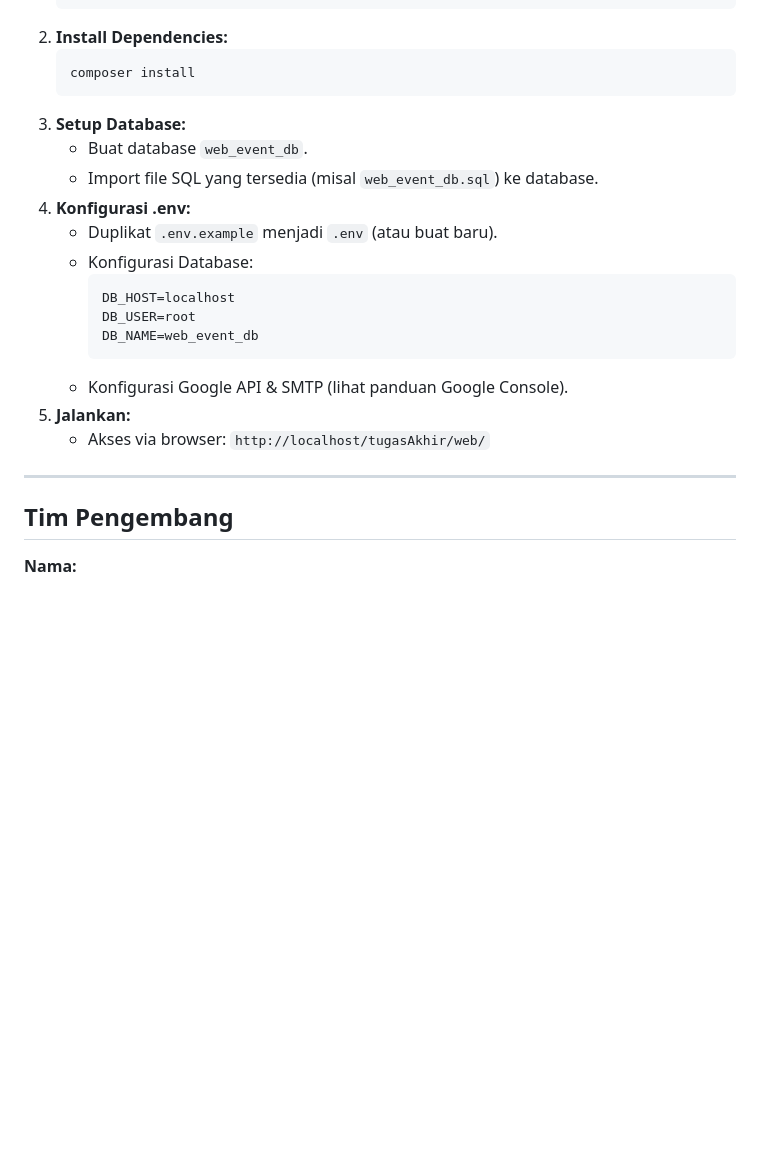
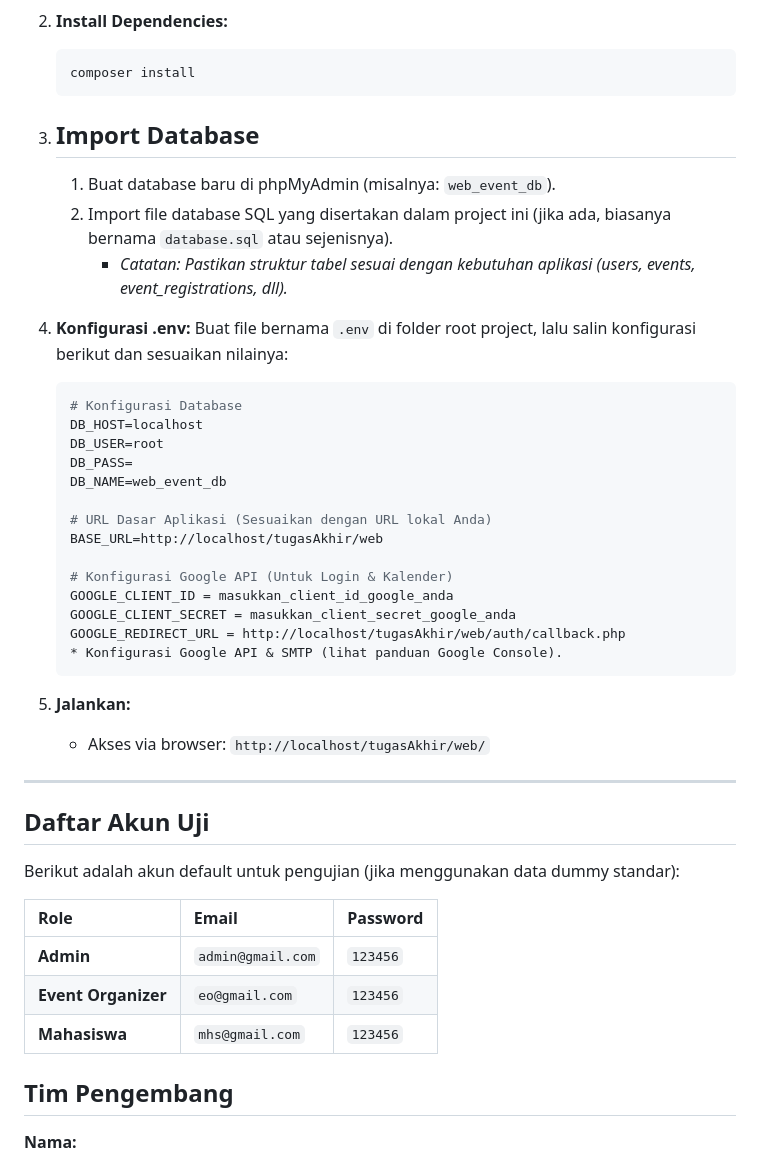
Before and after one commit to DaffaAndhikaPratama/EVENTKAMPUS, a Markdown page: README.md, the part around the change. Drawn GitHub-style; blank space fills up the shorter version.

Commit message:
perubahan dan penambahan

````diff
--- a/README.md
+++ b/README.md
@@ -84,22 +84,41 @@ Kampus seringkali memiliki banyak kegiatan menarik, namun penyebaran informasiny
     ```bash
     composer install
     ```
-3.  **Setup Database:**
-    * Buat database `web_event_db`.
-    * Import file SQL yang tersedia (misal `web_event_db.sql`) ke database.
+3.  ## Import Database
+    1.  Buat database baru di phpMyAdmin (misalnya: `web_event_db`).
+    2.  Import file database SQL yang disertakan dalam project ini (jika ada, biasanya bernama `database.sql` atau sejenisnya).
+         *   *Catatan: Pastikan struktur tabel sesuai dengan kebutuhan aplikasi (users, events, event_registrations, dll).*
 4.  **Konfigurasi .env:**
-    * Duplikat `.env.example` menjadi `.env` (atau buat baru).
-    * Konfigurasi Database:
-      ```env
-      DB_HOST=localhost
-      DB_USER=root
-      DB_NAME=web_event_db
-      ```
+        Buat file bernama `.env` di folder root project, lalu salin konfigurasi berikut dan sesuaikan nilainya:
+
+    ```env
+    # Konfigurasi Database
+    DB_HOST=localhost
+    DB_USER=root
+    DB_PASS=
+    DB_NAME=web_event_db
+
+    # URL Dasar Aplikasi (Sesuaikan dengan URL lokal Anda)
+    BASE_URL=http://localhost/tugasAkhir/web
+
+    # Konfigurasi Google API (Untuk Login & Kalender)
+    GOOGLE_CLIENT_ID = masukkan_client_id_google_anda
+    GOOGLE_CLIENT_SECRET = masukkan_client_secret_google_anda
+    GOOGLE_REDIRECT_URL = http://localhost/tugasAkhir/web/auth/callback.php
     * Konfigurasi Google API & SMTP (lihat panduan Google Console).
+    ```
 5.  **Jalankan:**
     * Akses via browser: `http://localhost/tugasAkhir/web/`
 
 ---
+## Daftar Akun Uji
+Berikut adalah akun default untuk pengujian (jika menggunakan data dummy standar):
+
+| Role | Email | Password |
+| :--- | :--- | :--- |
+| **Admin** | `admin@gmail.com` | `123456` |
+| **Event Organizer** | `eo@gmail.com` | `123456` |
+| **Mahasiswa** | `mhs@gmail.com` | `123456` |
 
 ## Tim Pengembang
 
````
